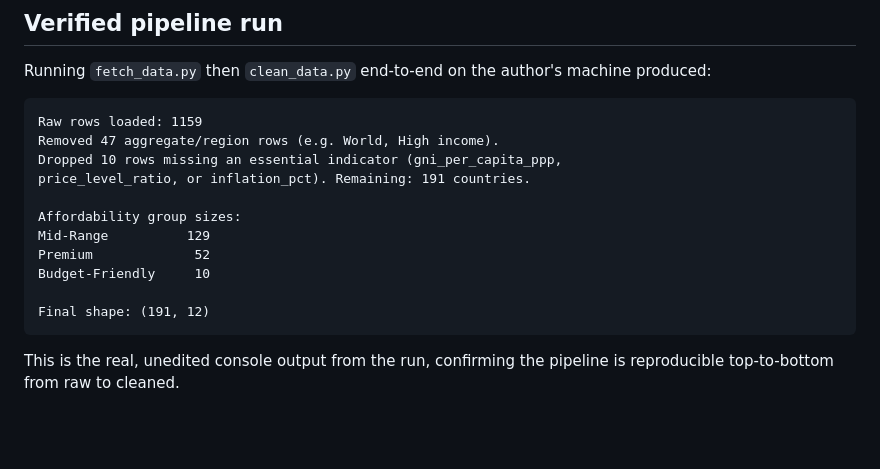
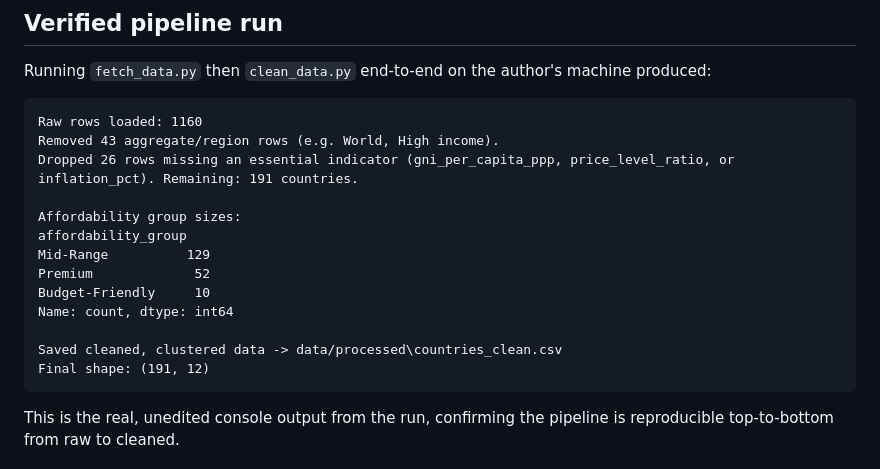
Before and after one commit to saroshkhawaja/affordability-tool-assignment, a Markdown page: CLEANING.md, the part around the change. Rendered like a GitHub page; blank space fills up the shorter version.

````diff
--- a/CLEANING.md
+++ b/CLEANING.md
@@ -96,16 +96,18 @@ the math that decides group membership.
 Running `fetch_data.py` then `clean_data.py` end-to-end on the author's
 machine produced:
 ```
-Raw rows loaded: 1159
-Removed 47 aggregate/region rows (e.g. World, High income).
-Dropped 10 rows missing an essential indicator (gni_per_capita_ppp,
-price_level_ratio, or inflation_pct). Remaining: 191 countries.
+Raw rows loaded: 1160
+Removed 43 aggregate/region rows (e.g. World, High income).
+Dropped 26 rows missing an essential indicator (gni_per_capita_ppp, price_level_ratio, or inflation_pct). Remaining: 191 countries.
 
 Affordability group sizes:
+affordability_group
 Mid-Range          129
 Premium             52
 Budget-Friendly     10
+Name: count, dtype: int64
 
+Saved cleaned, clustered data -> data/processed\countries_clean.csv
 Final shape: (191, 12)
 ```
 This is the real, unedited console output from the run, confirming the
````
